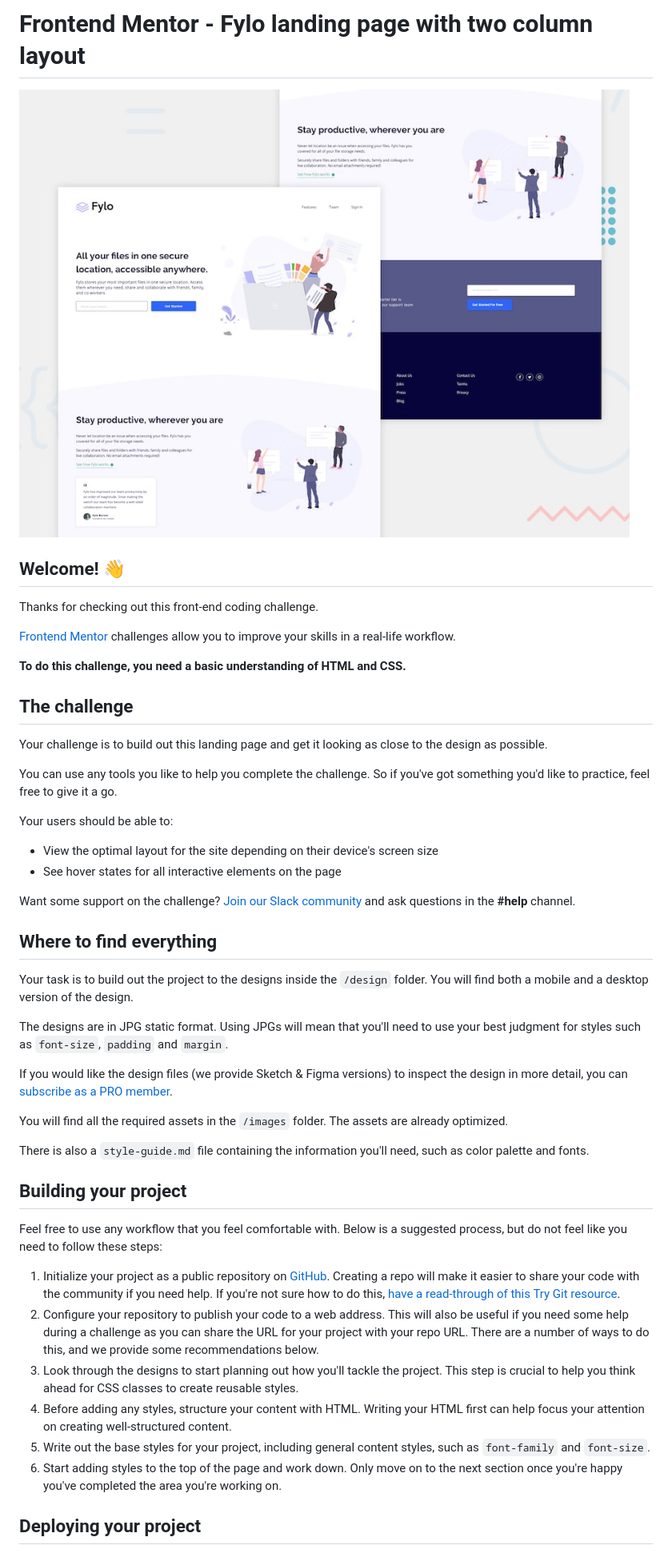
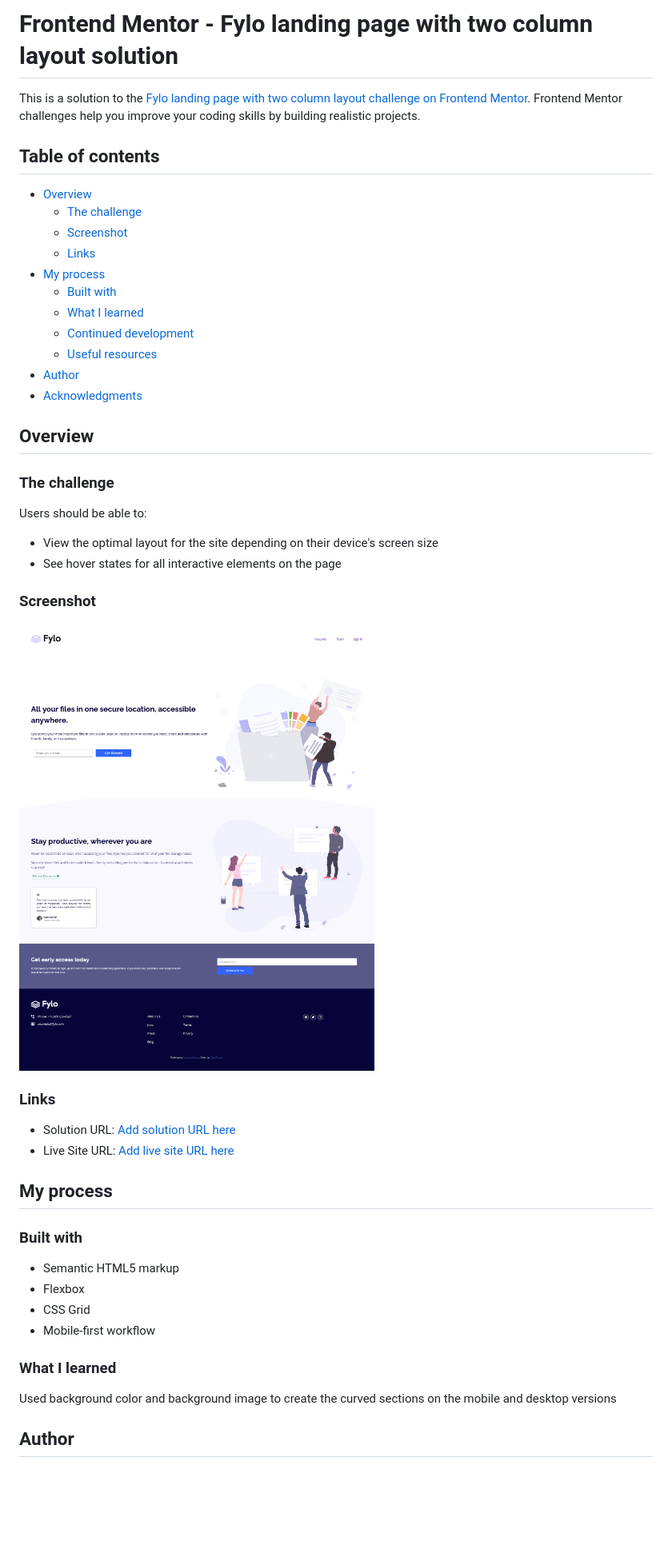
Before and after one commit to felipetn1989/fylo-landing-page-with-two-column-layout-master, a Markdown page: README.md, the part around the change printed below. Shown: that part at 80% size. Drawn GitHub-style; pictures changed too: images/Screenshot 2023-01-02 at 15-44-24 Frontend Mentor Fylo landing page with two column layout.png (added); blank space fills up the shorter version.

```diff
--- a/README.md
+++ b/README.md
@@ -1,50 +1,52 @@
-# Frontend Mentor - Fylo landing page with two column layout
+# Frontend Mentor - Fylo landing page with two column layout solution
 
-![Design preview for the Fylo landing page with two column layout challenge](./design/desktop-preview.jpg)
+This is a solution to the [Fylo landing page with two column layout challenge on Frontend Mentor](https://www.frontendmentor.io/challenges/fylo-landing-page-with-two-column-layout-5ca5ef041e82137ec91a50f5). Frontend Mentor challenges help you improve your coding skills by building realistic projects.
 
-## Welcome! 👋
+## Table of contents
 
-Thanks for checking out this front-end coding challenge.
+- [Overview](#overview)
+  - [The challenge](#the-challenge)
+  - [Screenshot](#screenshot)
+  - [Links](#links)
+- [My process](#my-process)
+  - [Built with](#built-with)
+  - [What I learned](#what-i-learned)
+  - [Continued development](#continued-development)
+  - [Useful resources](#useful-resources)
+- [Author](#author)
+- [Acknowledgments](#acknowledgments)
 
-[Frontend Mentor](https://www.frontendmentor.io) challenges allow you to improve your skills in a real-life workflow.
+## Overview
 
-**To do this challenge, you need a basic understanding of HTML and CSS.**
+### The challenge
 
-## The challenge
-
-Your challenge is to build out this landing page and get it looking as close to the design as possible.
-
-You can use any tools you like to help you complete the challenge. So if you've got something you'd like to practice, feel free to give it a go.
-
-Your users should be able to:
+Users should be able to:
 
 - View the optimal layout for the site depending on their device's screen size
 - See hover states for all interactive elements on the page
 
-Want some support on the challenge? [Join our Slack community](https://www.frontendmentor.io/slack) and ask questions in the **#help** channel.
+### Screenshot
 
-## Where to find everything
+![](./images/Screenshot%202023-01-02%20at%2015-44-24%20Frontend%20Mentor%20Fylo%20landing%20page%20with%20two%20column%20layout.png)
 
-Your task is to build out the project to the designs inside the `/design` folder. You will find both a mobile and a desktop version of the design.
+### Links
 
-The designs are in JPG static format. Using JPGs will mean that you'll need to use your best judgment for styles such as `font-size`, `padding` and `margin`.
+- Solution URL: [Add solution URL here](https://your-solution-url.com)
+- Live Site URL: [Add live site URL here](https://your-live-site-url.com)
 
-If you would like the design files (we provide Sketch & Figma versions) to inspect the design in more detail, you can [subscribe as a PRO member](https://www.frontendmentor.io/pro).
+## My process
 
-You will find all the required assets in the `/images` folder. The assets are already optimized.
+### Built with
 
-There is also a `style-guide.md` file containing the information you'll need, such as color palette and fonts.
+- Semantic HTML5 markup
+- Flexbox
+- CSS Grid
+- Mobile-first workflow
 
-## Building your project
 
-Feel free to use any workflow that you feel comfortable with. Below is a suggested process, but do not feel like you need to follow these steps:
+### What I learned
 
-1. Initialize your project as a public repository on [GitHub](https://github.com/). Creating a repo will make it easier to share your code with the community if you need help. If you're not sure how to do this, [have a read-through of this Try Git resource](https://try.github.io/).
-2. Configure your repository to publish your code to a web address. This will also be useful if you need some help during a challenge as you can share the URL for your project with your repo URL. There are a number of ways to do this, and we provide some recommendations below.
-3. Look through the designs to start planning out how you'll tackle the project. This step is crucial to help you think ahead for CSS classes to create reusable styles.
-4. Before adding any styles, structure your content with HTML. Writing your HTML first can help focus your attention on creating well-structured content.
-5. Write out the base styles for your project, including general content styles, such as `font-family` and `font-size`.
-6. Start adding styles to the top of the page and work down. Only move on to the next section once you're happy you've completed the area you're working on.
+Used background color and background image to create the curved sections on the mobile and desktop versions
 
-## Deploying your project
+## Author
 
```
Also changed, not shown: other parts of README.md (+2 -42 lines), README-template.md (deleted, +0 -111 lines).
